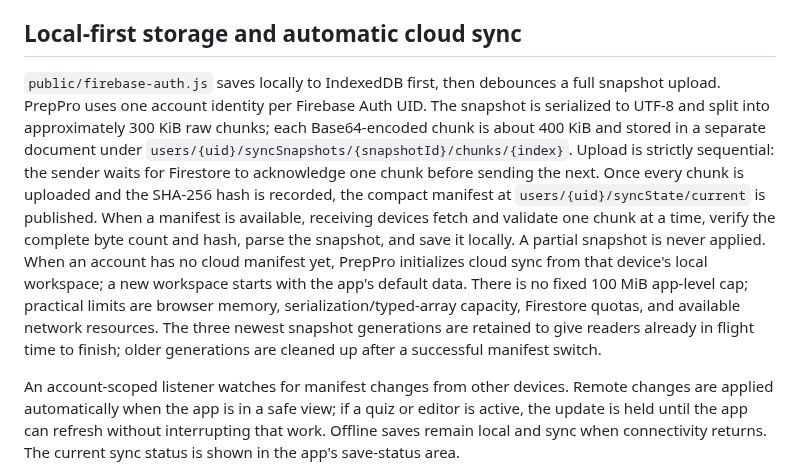
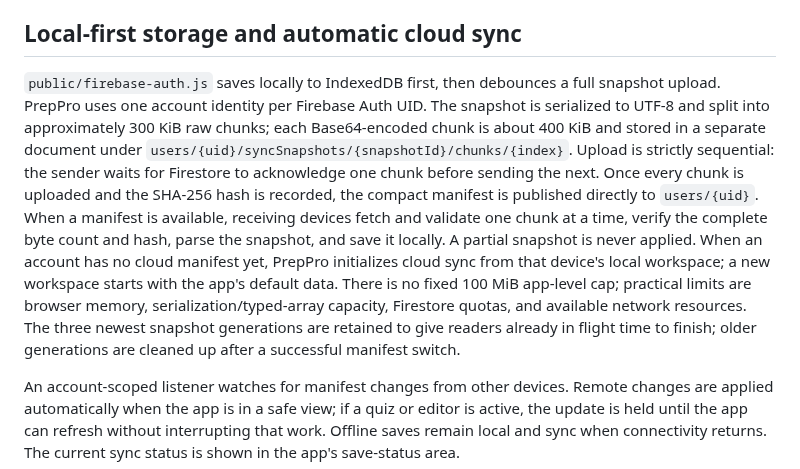
Before and after one commit to khemsinghbhati/prepyproo, a Markdown page: docs/ARCHITECTURE.md, the part around the change. Drawn GitHub-style.

Commit message:
Document root-document sync manifest in docs/ARCHITECTURE.md

```diff
--- a/docs/ARCHITECTURE.md
+++ b/docs/ARCHITECTURE.md
@@ -45,7 +45,7 @@ PrepPro is a static vanilla-JavaScript app hosted from `public/`. The split pres
 
 ## Local-first storage and automatic cloud sync
 
-`public/firebase-auth.js` saves locally to IndexedDB first, then debounces a full snapshot upload. PrepPro uses one account identity per Firebase Auth UID. The snapshot is serialized to UTF-8 and split into approximately 300 KiB raw chunks; each Base64-encoded chunk is about 400 KiB and stored in a separate document under `users/{uid}/syncSnapshots/{snapshotId}/chunks/{index}`. Upload is strictly sequential: the sender waits for Firestore to acknowledge one chunk before sending the next. Once every chunk is uploaded and the SHA-256 hash is recorded, the compact manifest at `users/{uid}/syncState/current` is published. When a manifest is available, receiving devices fetch and validate one chunk at a time, verify the complete byte count and hash, parse the snapshot, and save it locally. A partial snapshot is never applied. When an account has no cloud manifest yet, PrepPro initializes cloud sync from that device's local workspace; a new workspace starts with the app's default data. There is no fixed 100 MiB app-level cap; practical limits are browser memory, serialization/typed-array capacity, Firestore quotas, and available network resources. The three newest snapshot generations are retained to give readers already in flight time to finish; older generations are cleaned up after a successful manifest switch.
+`public/firebase-auth.js` saves locally to IndexedDB first, then debounces a full snapshot upload. PrepPro uses one account identity per Firebase Auth UID. The snapshot is serialized to UTF-8 and split into approximately 300 KiB raw chunks; each Base64-encoded chunk is about 400 KiB and stored in a separate document under `users/{uid}/syncSnapshots/{snapshotId}/chunks/{index}`. Upload is strictly sequential: the sender waits for Firestore to acknowledge one chunk before sending the next. Once every chunk is uploaded and the SHA-256 hash is recorded, the compact manifest is published directly to `users/{uid}`. When a manifest is available, receiving devices fetch and validate one chunk at a time, verify the complete byte count and hash, parse the snapshot, and save it locally. A partial snapshot is never applied. When an account has no cloud manifest yet, PrepPro initializes cloud sync from that device's local workspace; a new workspace starts with the app's default data. There is no fixed 100 MiB app-level cap; practical limits are browser memory, serialization/typed-array capacity, Firestore quotas, and available network resources. The three newest snapshot generations are retained to give readers already in flight time to finish; older generations are cleaned up after a successful manifest switch.
 
 An account-scoped listener watches for manifest changes from other devices. Remote changes are applied automatically when the app is in a safe view; if a quiz or editor is active, the update is held until the app can refresh without interrupting that work. Offline saves remain local and sync when connectivity returns. The current sync status is shown in the app's save-status area.
 
```
